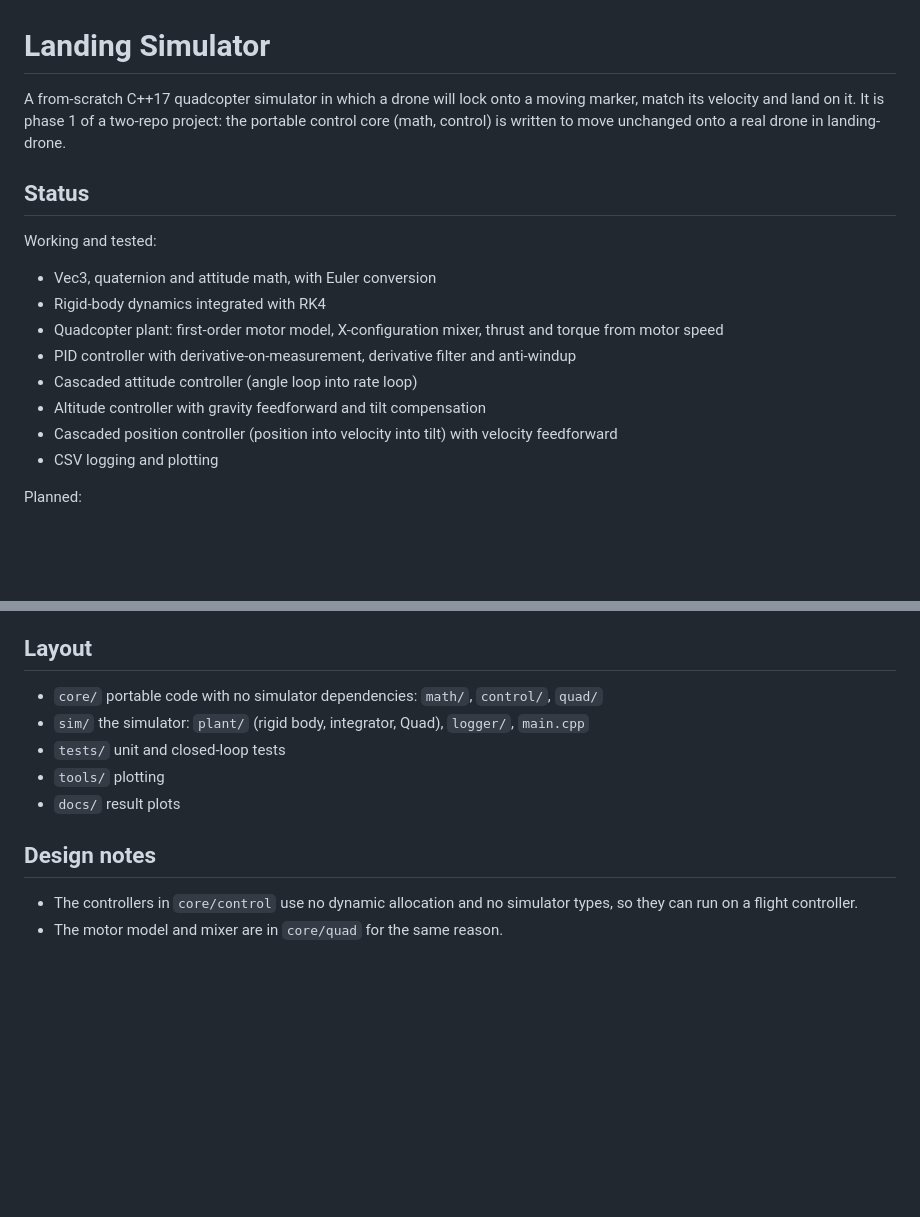
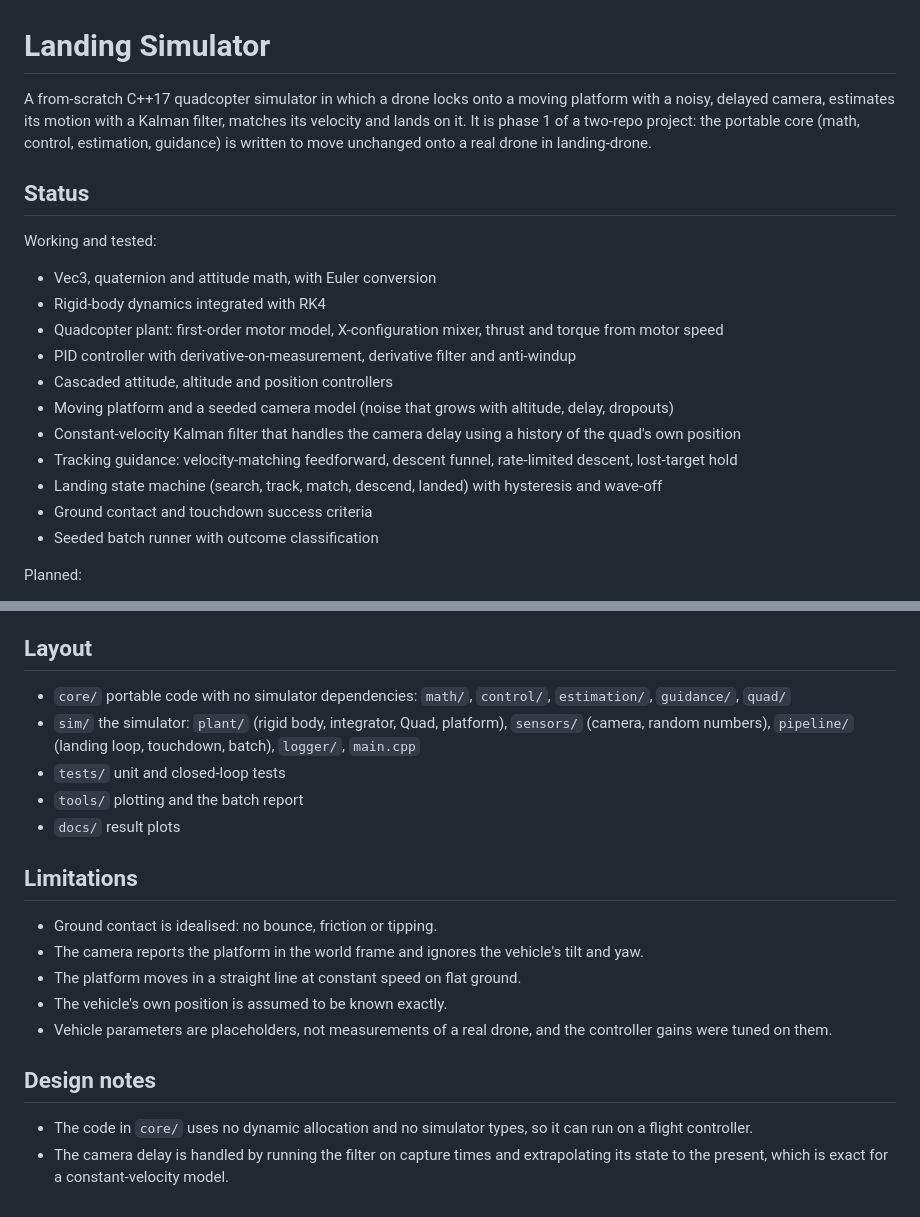
Before and after one commit to anaybajpaii/landing-sim, a Markdown page: README.md, 2 parts joined by grey strips. Drawn GitHub-style; blank space fills up the shorter version.

```diff
--- a/README.md
+++ b/README.md
@@ -1,6 +1,6 @@
 # Landing Simulator
 
-A from-scratch C++17 quadcopter simulator in which a drone will lock onto a moving marker, match its velocity and land on it. It is phase 1 of a two-repo project: the portable control core (math, control) is written to move unchanged onto a real drone in landing-drone.
+A from-scratch C++17 quadcopter simulator in which a drone locks onto a moving platform with a noisy, delayed camera, estimates its motion with a Kalman filter, matches its velocity and lands on it. It is phase 1 of a two-repo project: the portable core (math, control, estimation, guidance) is written to move unchanged onto a real drone in landing-drone.
 
 ## Status
 
@@ -10,10 +10,13 @@ Working and tested:
 - Rigid-body dynamics integrated with RK4
 - Quadcopter plant: first-order motor model, X-configuration mixer, thrust and torque from motor speed
 - PID controller with derivative-on-measurement, derivative filter and anti-windup
-- Cascaded attitude controller (angle loop into rate loop)
-- Altitude controller with gravity feedforward and tilt compensation
-- Cascaded position controller (position into velocity into tilt) with velocity feedforward
-- CSV logging and plotting
+- Cascaded attitude, altitude and position controllers
+- Moving platform and a seeded camera model (noise that grows with altitude, delay, dropouts)
+- Constant-velocity Kalman filter that handles the camera delay using a history of the quad's own position
+- Tracking guidance: velocity-matching feedforward, descent funnel, rate-limited descent, lost-target hold
+- Landing state machine (search, track, match, descend, landed) with hysteresis and wave-off
+- Ground contact and touchdown success criteria
+- Seeded batch runner with outcome classification
 
 Planned:
 
@@ -56,13 +79,21 @@ Roll step (0.2 rad), altitude step and waypoint flight:
 
 ## Layout
 
-- `core/` portable code with no simulator dependencies: `math/`, `control/`, `quad/`
-- `sim/` the simulator: `plant/` (rigid body, integrator, Quad), `logger/`, `main.cpp`
+- `core/` portable code with no simulator dependencies: `math/`, `control/`, `estimation/`, `guidance/`, `quad/`
+- `sim/` the simulator: `plant/` (rigid body, integrator, Quad, platform), `sensors/` (camera, random numbers), `pipeline/` (landing loop, touchdown, batch), `logger/`, `main.cpp`
 - `tests/` unit and closed-loop tests
-- `tools/` plotting
+- `tools/` plotting and the batch report
 - `docs/` result plots
+
+## Limitations
+
+- Ground contact is idealised: no bounce, friction or tipping.
+- The camera reports the platform in the world frame and ignores the vehicle's tilt and yaw.
+- The platform moves in a straight line at constant speed on flat ground.
+- The vehicle's own position is assumed to be known exactly.
+- Vehicle parameters are placeholders, not measurements of a real drone, and the controller gains were tuned on them.
 
 ## Design notes
 
-- The controllers in `core/control` use no dynamic allocation and no simulator types, so they can run on a flight controller.
-- The motor model and mixer are in `core/quad` for the same reason.
+- The code in `core/` uses no dynamic allocation and no simulator types, so it can run on a flight controller.
+- The camera delay is handled by running the filter on capture times and extrapolating its state to the present, which is exact for a constant-velocity model.
```
Also changed, not shown: other parts of README.md (+33 -13 lines), docs/batch_results.md (added, +24 -0 lines), docs/batch_results.png (added), 1 other file.
